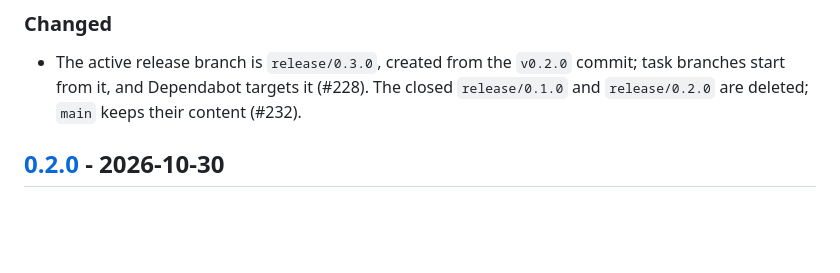
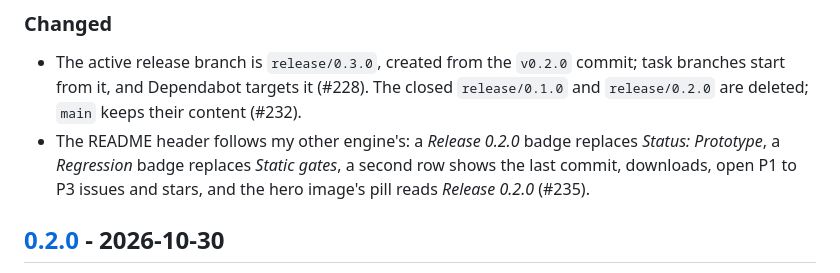
Before and after one commit to danielep71/K-SFTs, a Markdown page: CHANGELOG.md, the part around the change. GitHub-like rendering; blank space fills up the shorter version.

```diff
--- a/CHANGELOG.md
+++ b/CHANGELOG.md
@@ -65,6 +65,11 @@ to v1.0.0.
   commit; task branches start from it, and Dependabot targets it (#228).
   The closed `release/0.1.0` and `release/0.2.0` are deleted; `main` keeps
   their content (#232).
+- The README header follows my other engine's: a *Release 0.2.0* badge
+  replaces *Status: Prototype*, a *Regression* badge replaces *Static
+  gates*, a second row shows the last commit, downloads, open P1 to P3
+  issues and stars, and the hero image's pill reads *Release 0.2.0*
+  (#235).
 
 <a id="020"></a>
 
```
Also changed, not shown: NOTICE.md (+4 -1 lines), README.md (+13 -4 lines), docs/assets/K-SFTs-social-preview.jpg.
